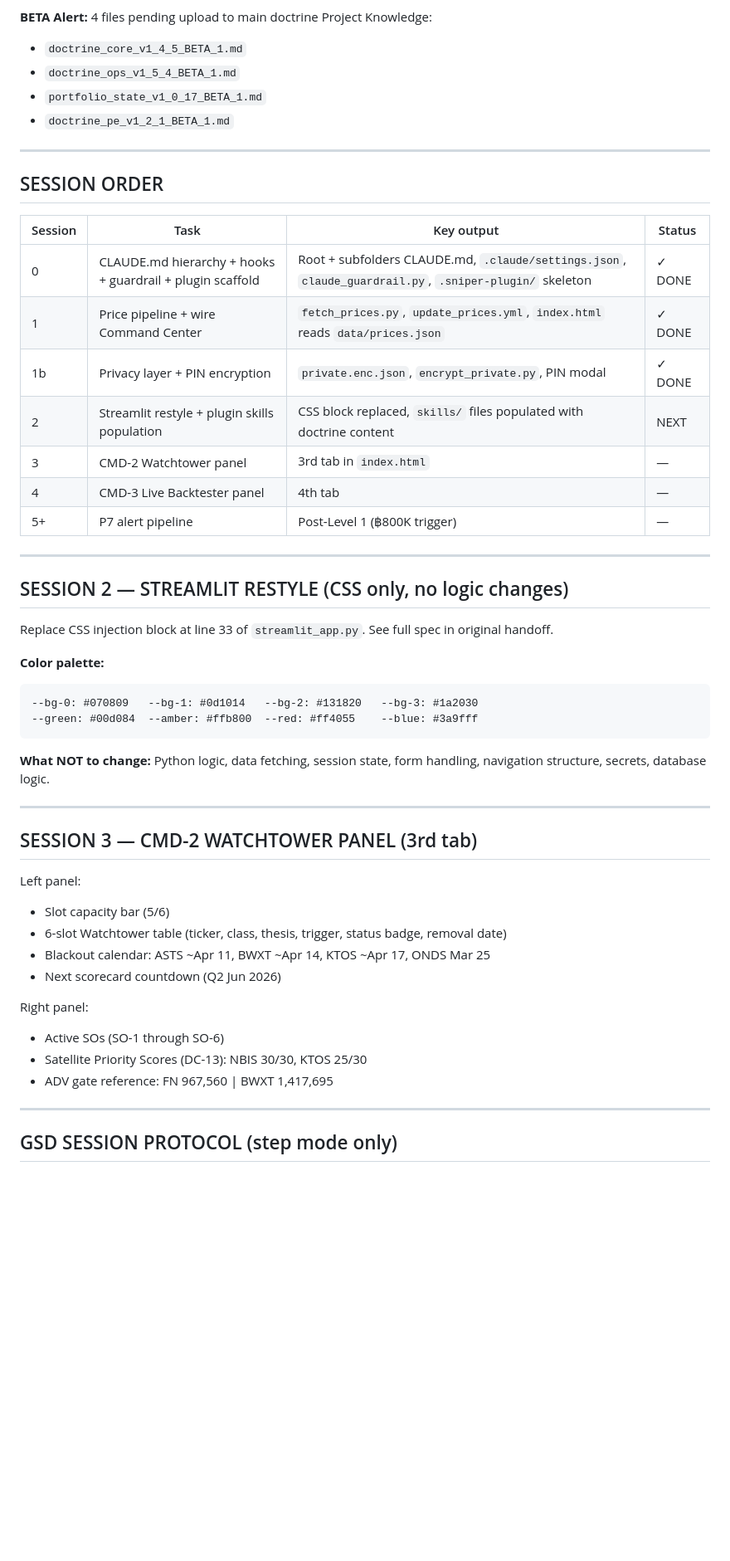
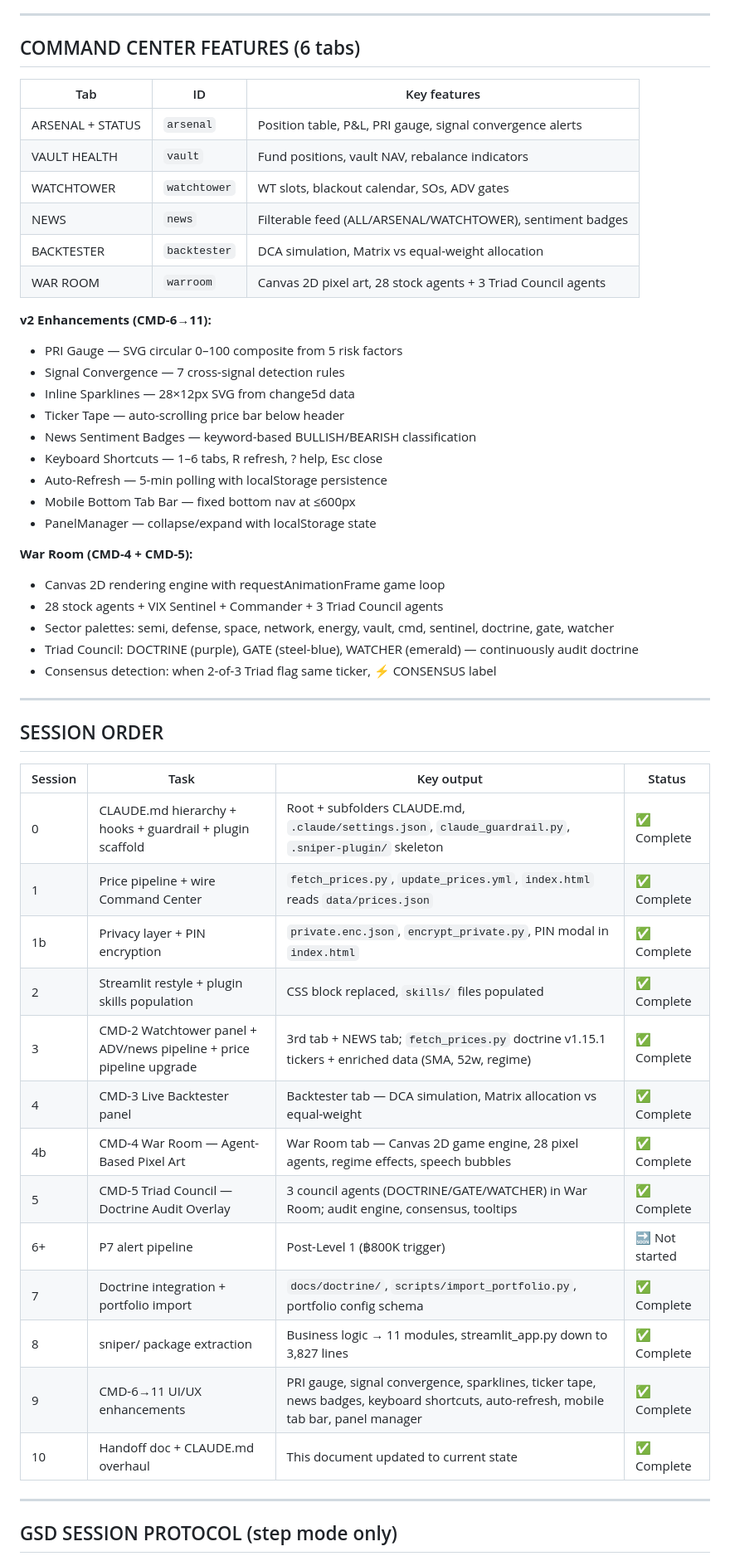
Before and after one commit to carnat/sniper-app, a Markdown page: docs/sniper_claude_code_handoff.md, the part around one of its changes. Shown at 83% size. Drawn GitHub-style; blank space fills up the shorter version.

````diff
--- a/docs/sniper_claude_code_handoff.md
+++ b/docs/sniper_claude_code_handoff.md
@@ -156,11 +174,36 @@ git push
 - Day 30 → ⚠ NEGLECT flag
 - Day 60 → forced /council trim (red, blinking)
 
-**BETA Alert:** 4 files pending upload to main doctrine Project Knowledge:
-- `doctrine_core_v1_4_5_BETA_1.md`
-- `doctrine_ops_v1_5_4_BETA_1.md`
-- `portfolio_state_v1_0_17_BETA_1.md`
-- `doctrine_pe_v1_2_1_BETA_1.md`
+---
+
+## COMMAND CENTER FEATURES (6 tabs)
+
+| Tab | ID | Key features |
+|-----|----|-------------|
+| ARSENAL + STATUS | `arsenal` | Position table, P&L, PRI gauge, signal convergence alerts |
+| VAULT HEALTH | `vault` | Fund positions, vault NAV, rebalance indicators |
+| WATCHTOWER | `watchtower` | WT slots, blackout calendar, SOs, ADV gates |
+| NEWS | `news` | Filterable feed (ALL/ARSENAL/WATCHTOWER), sentiment badges |
+| BACKTESTER | `backtester` | DCA simulation, Matrix vs equal-weight allocation |
+| WAR ROOM | `warroom` | Canvas 2D pixel art, 28 stock agents + 3 Triad Council agents |
+
+**v2 Enhancements (CMD-6→11):**
+- PRI Gauge — SVG circular 0–100 composite from 5 risk factors
+- Signal Convergence — 7 cross-signal detection rules
+- Inline Sparklines — 28×12px SVG from change5d data
+- Ticker Tape — auto-scrolling price bar below header
+- News Sentiment Badges — keyword-based BULLISH/BEARISH classification
+- Keyboard Shortcuts — 1–6 tabs, R refresh, ? help, Esc close
+- Auto-Refresh — 5-min polling with localStorage persistence
+- Mobile Bottom Tab Bar — fixed bottom nav at ≤600px
+- PanelManager — collapse/expand with localStorage state
+
+**War Room (CMD-4 + CMD-5):**
+- Canvas 2D rendering engine with requestAnimationFrame game loop
+- 28 stock agents + VIX Sentinel + Commander + 3 Triad Council agents
+- Sector palettes: semi, defense, space, network, energy, vault, cmd, sentinel, doctrine, gate, watcher
+- Triad Council: DOCTRINE (purple), GATE (steel-blue), WATCHER (emerald) — continuously audit doctrine
+- Consensus detection: when 2-of-3 Triad flag same ticker, ⚡ CONSENSUS label
 
 ---
 
@@ -168,42 +211,19 @@ git push
 
 | Session | Task | Key output | Status |
 |---------|------|------------|--------|
-| 0 | CLAUDE.md hierarchy + hooks + guardrail + plugin scaffold | Root + subfolders CLAUDE.md, `.claude/settings.json`, `claude_guardrail.py`, `.sniper-plugin/` skeleton | ✓ DONE |
-| 1 | Price pipeline + wire Command Center | `fetch_prices.py`, `update_prices.yml`, `index.html` reads `data/prices.json` | ✓ DONE |
-| 1b | Privacy layer + PIN encryption | `private.enc.json`, `encrypt_private.py`, PIN modal | ✓ DONE |
-| 2 | Streamlit restyle + plugin skills population | CSS block replaced, `skills/` files populated with doctrine content | NEXT |
-| 3 | CMD-2 Watchtower panel | 3rd tab in `index.html` | — |
-| 4 | CMD-3 Live Backtester panel | 4th tab | — |
-| 5+ | P7 alert pipeline | Post-Level 1 (฿800K trigger) | — |
-
----
-
-## SESSION 2 — STREAMLIT RESTYLE (CSS only, no logic changes)
-
-Replace CSS injection block at line 33 of `streamlit_app.py`. See full spec in original handoff.
-
-**Color palette:**
-```
---bg-0: #070809   --bg-1: #0d1014   --bg-2: #131820   --bg-3: #1a2030
---green: #00d084  --amber: #ffb800  --red: #ff4055    --blue: #3a9fff
-```
-
-**What NOT to change:** Python logic, data fetching, session state, form handling, navigation structure, secrets, database logic.
-
----
-
-## SESSION 3 — CMD-2 WATCHTOWER PANEL (3rd tab)
-
-Left panel:
-- Slot capacity bar (5/6)
-- 6-slot Watchtower table (ticker, class, thesis, trigger, status badge, removal date)
-- Blackout calendar: ASTS ~Apr 11, BWXT ~Apr 14, KTOS ~Apr 17, ONDS Mar 25
-- Next scorecard countdown (Q2 Jun 2026)
-
-Right panel:
-- Active SOs (SO-1 through SO-6)
-- Satellite Priority Scores (DC-13): NBIS 30/30, KTOS 25/30
-- ADV gate reference: FN 967,560 | BWXT 1,417,695
+| 0 | CLAUDE.md hierarchy + hooks + guardrail + plugin scaffold | Root + subfolders CLAUDE.md, `.claude/settings.json`, `claude_guardrail.py`, `.sniper-plugin/` skeleton | ✅ Complete |
+| 1 | Price pipeline + wire Command Center | `fetch_prices.py`, `update_prices.yml`, `index.html` reads `data/prices.json` | ✅ Complete |
+| 1b | Privacy layer + PIN encryption | `private.enc.json`, `encrypt_private.py`, PIN modal in `index.html` | ✅ Complete |
+| 2 | Streamlit restyle + plugin skills population | CSS block replaced, `skills/` files populated | ✅ Complete |
+| 3 | CMD-2 Watchtower panel + ADV/news pipeline + price pipeline upgrade | 3rd tab + NEWS tab; `fetch_prices.py` doctrine v1.15.1 tickers + enriched data (SMA, 52w, regime) | ✅ Complete |
+| 4 | CMD-3 Live Backtester panel | Backtester tab — DCA simulation, Matrix allocation vs equal-weight | ✅ Complete |
+| 4b | CMD-4 War Room — Agent-Based Pixel Art | War Room tab — Canvas 2D game engine, 28 pixel agents, regime effects, speech bubbles | ✅ Complete |
+| 5 | CMD-5 Triad Council — Doctrine Audit Overlay | 3 council agents (DOCTRINE/GATE/WATCHER) in War Room; audit engine, consensus, tooltips | ✅ Complete |
+| 6+ | P7 alert pipeline | Post-Level 1 (฿800K trigger) | 🔜 Not started |
+| 7 | Doctrine integration + portfolio import | `docs/doctrine/`, `scripts/import_portfolio.py`, portfolio config schema | ✅ Complete |
+| 8 | sniper/ package extraction | Business logic → 11 modules, streamlit_app.py down to 3,827 lines | ✅ Complete |
+| 9 | CMD-6→11 UI/UX enhancements | PRI gauge, signal convergence, sparklines, ticker tape, news badges, keyboard shortcuts, auto-refresh, mobile tab bar, panel manager | ✅ Complete |
+| 10 | Handoff doc + CLAUDE.md overhaul | This document updated to current state | ✅ Complete |
 
 ---
 
````
Also changed, not shown: other parts of docs/sniper_claude_code_handoff.md (+96 -77 lines), CLAUDE.md (+3 -0 lines), command_center/CLAUDE.md (+22 -5 lines).
